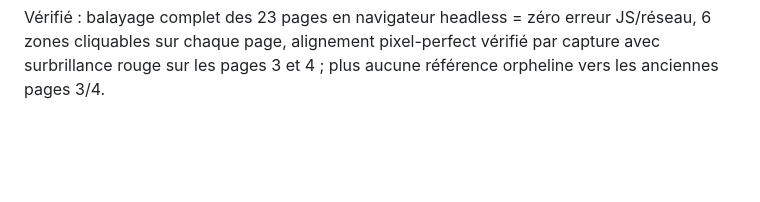
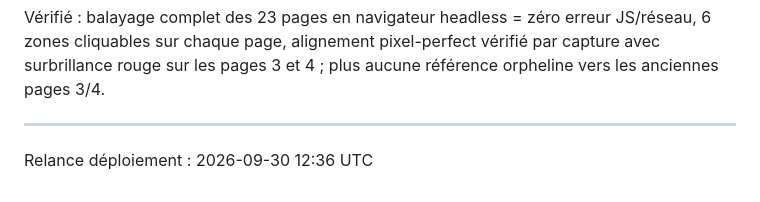
Before and after one commit to pascalb2211-crypto/thai-malin-mini-guide-anime, a Markdown page: README.md, the part around the change. GitHub-like rendering; blank space fills up the shorter version.

Commit message:
derniers version

```diff
--- a/README.md
+++ b/README.md
@@ -146,3 +146,6 @@ Vérifié : balayage complet des 23 pages en navigateur headless = zéro erreur
 🆕 PAGE 4 REMPLACÉE : « Parler Thaï au quotidien » (ex « Visa & Entrée en Thaïlande »). Image HD 1024×1536 intégrée, gabarit standard 2×3, kit de phrases essentielles (français / thaï / prononciation). 6 cartes : Politesse de base (→ Liens utiles), Se faire comprendre (→ Liens utiles), Marchander (→ page Shopping & Souvenirs 14), Se déplacer (→ page Se déplacer 10), Au restaurant (→ page Manger en Thaïlande 16), Urgences (→ page Numéros utiles & SOS 21).
 
 Vérifié : balayage complet des 23 pages en navigateur headless = zéro erreur JS/réseau, 6 zones cliquables sur chaque page, alignement pixel-perfect vérifié par capture avec surbrillance rouge sur les pages 3 et 4 ; plus aucune référence orpheline vers les anciennes pages 3/4.
+
+---
+Relance déploiement : 2026-09-30 12:36 UTC
```
